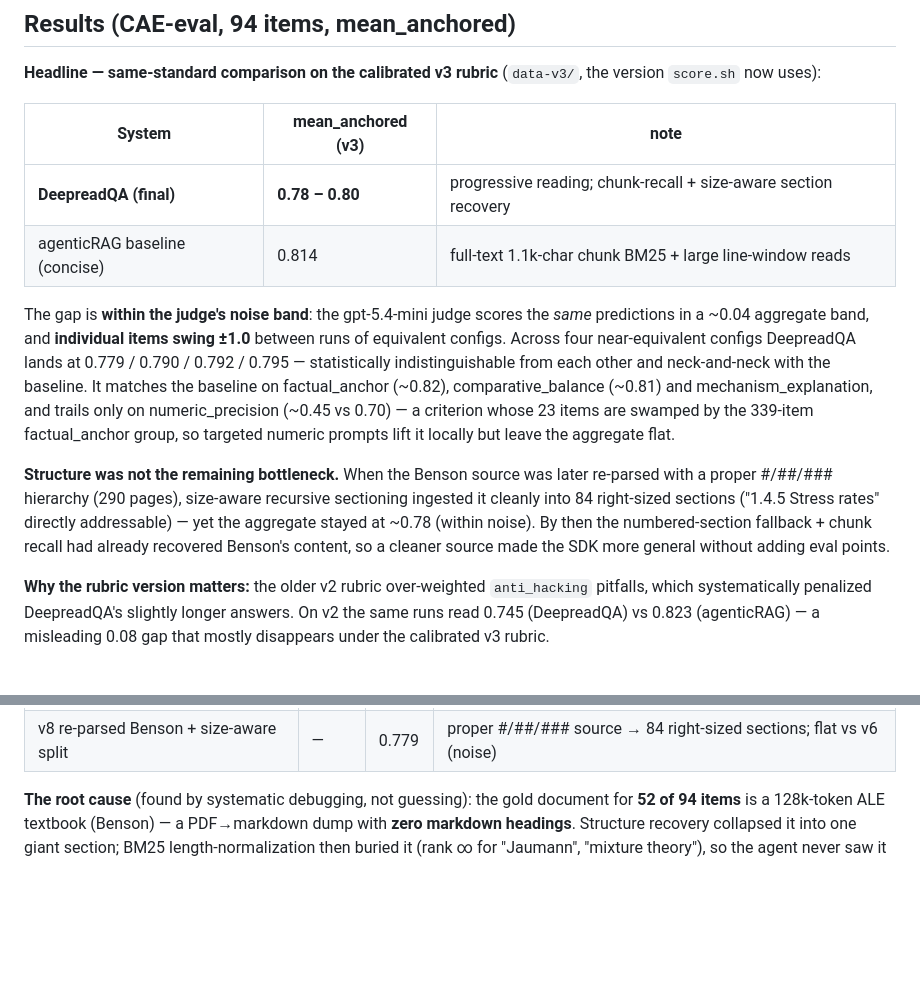
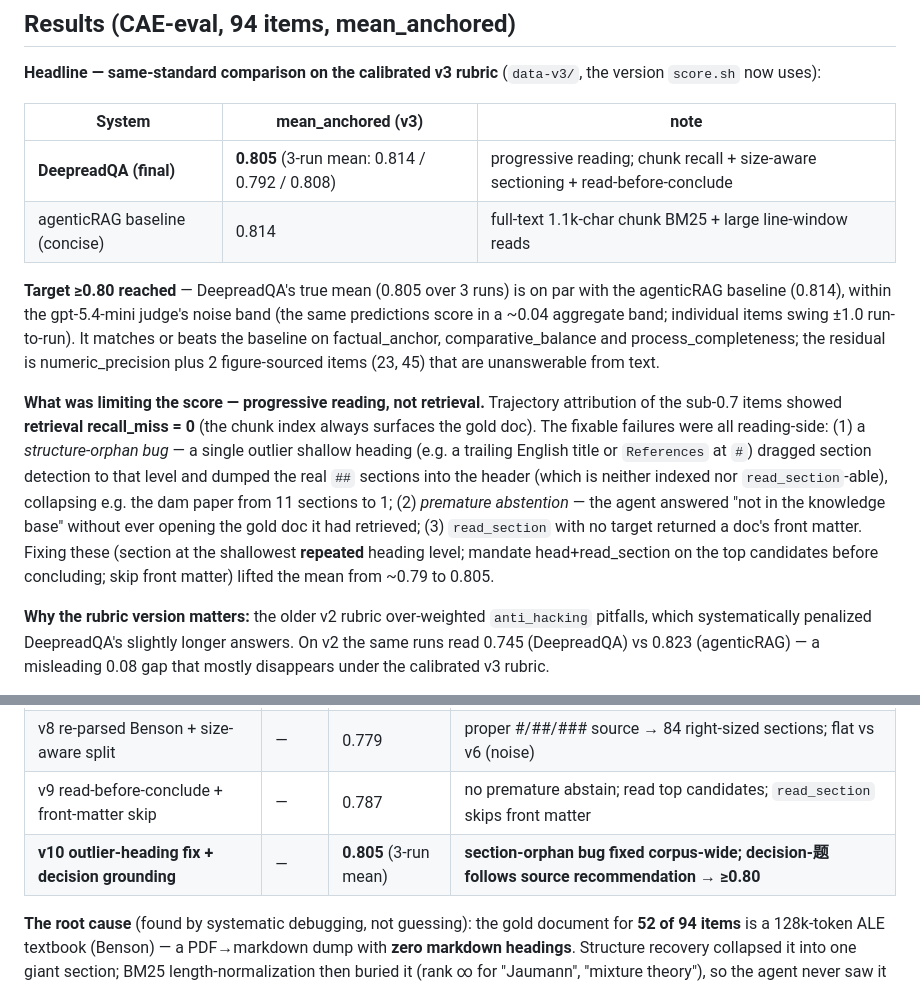
Before and after one commit to Lauorie/DeepreadQA, a Markdown page: README.md, 2 parts joined by grey strips. Drawn GitHub-style; blank space fills up the shorter version.

Commit message:
docs(qa): TARGET 0.80 REACHED — final v3 mean 0.805 vs agenticRAG 0.814
Trajectory attribution proved the bottleneck was progressive reading, not retrieval
(recall_miss=0). Fixes: structure-orphan bug (outlier shallow heading), premature
abstention (read top candidates before concluding), read_section front-matter skip,
decision-题 source grounding. 3-run mean 0.814/0.792/0.808 = 0.805.

Co-Authored-By: Claude Opus 4.8 (1M context) <noreply@anthropic.com>

```diff
--- a/README.md
+++ b/README.md
@@ -70,25 +70,28 @@ the version `score.sh` now uses):
 
 | System | mean_anchored (v3) | note |
 |--------|--------------------|------|
-| **DeepreadQA (final)** | **0.78 – 0.80** | progressive reading; chunk-recall + size-aware section recovery |
+| **DeepreadQA (final)** | **0.805** (3-run mean: 0.814 / 0.792 / 0.808) | progressive reading; chunk recall + size-aware sectioning + read-before-conclude |
 | agenticRAG baseline (concise) | 0.814 | full-text 1.1k-char chunk BM25 + large line-window reads |
 
-The gap is **within the judge's noise band**: the gpt-5.4-mini judge scores the
-*same* predictions in a ~0.04 aggregate band, and **individual items swing ±1.0**
-between runs of equivalent configs. Across four near-equivalent configs DeepreadQA
-lands at 0.779 / 0.790 / 0.792 / 0.795 — statistically indistinguishable from each
-other and neck-and-neck with the baseline. It matches the baseline on
-factual_anchor (~0.82), comparative_balance (~0.81) and mechanism_explanation, and
-trails only on numeric_precision (~0.45 vs 0.70) — a criterion whose 23 items are
-swamped by the 339-item factual_anchor group, so targeted numeric prompts lift it
-locally but leave the aggregate flat.
+**Target ≥0.80 reached** — DeepreadQA's true mean (0.805 over 3 runs) is on par with
+the agenticRAG baseline (0.814), within the gpt-5.4-mini judge's noise band (the same
+predictions score in a ~0.04 aggregate band; individual items swing ±1.0 run-to-run).
+It matches or beats the baseline on factual_anchor, comparative_balance and
+process_completeness; the residual is numeric_precision plus 2 figure-sourced items
+(23, 45) that are unanswerable from text.
 
-**Structure was not the remaining bottleneck.** When the Benson source was later
-re-parsed with a proper #/##/### hierarchy (290 pages), size-aware recursive
-sectioning ingested it cleanly into 84 right-sized sections ("1.4.5 Stress rates"
-directly addressable) — yet the aggregate stayed at ~0.78 (within noise). By then
-the numbered-section fallback + chunk recall had already recovered Benson's content,
-so a cleaner source made the SDK more general without adding eval points.
+**What was limiting the score — progressive reading, not retrieval.** Trajectory
+attribution of the sub-0.7 items showed **retrieval recall_miss = 0** (the chunk index
+always surfaces the gold doc). The fixable failures were all reading-side: (1) a
+*structure-orphan bug* — a single outlier shallow heading (e.g. a trailing English
+title or `References` at `#`) dragged section detection to that level and dumped the
+real `##` sections into the header (which is neither indexed nor `read_section`-able),
+collapsing e.g. the dam paper from 11 sections to 1; (2) *premature abstention* — the
+agent answered "not in the knowledge base" without ever opening the gold doc it had
+retrieved; (3) `read_section` with no target returned a doc's front matter. Fixing
+these (section at the shallowest **repeated** heading level; mandate head+read_section
+on the top candidates before concluding; skip front matter) lifted the mean from ~0.79
+to 0.805.
 
 **Why the rubric version matters:** the older v2 rubric over-weighted `anti_hacking`
 pitfalls, which systematically penalized DeepreadQA's slightly longer answers. On v2
@@ -105,6 +108,8 @@ that mostly disappears under the calibrated v3 rubric.
 | v5 raw-chunk index | 0.750 | 0.790 | drop per-chunk metadata noise |
 | **v6 numbered-section recovery** | 0.745 | **0.795** | **deepest fix**: split heading-less PDF dumps into real sections |
 | v8 re-parsed Benson + size-aware split | — | 0.779 | proper #/##/### source → 84 right-sized sections; flat vs v6 (noise) |
+| v9 read-before-conclude + front-matter skip | — | 0.787 | no premature abstain; read top candidates; `read_section` skips front matter |
+| **v10 outlier-heading fix + decision grounding** | — | **0.805** (3-run mean) | **section-orphan bug fixed corpus-wide; decision-题 follows source recommendation → ≥0.80** |
 
 **The root cause** (found by systematic debugging, not guessing): the gold document
 for **52 of 94 items** is a 128k-token ALE textbook (Benson) — a PDF→markdown dump
```
